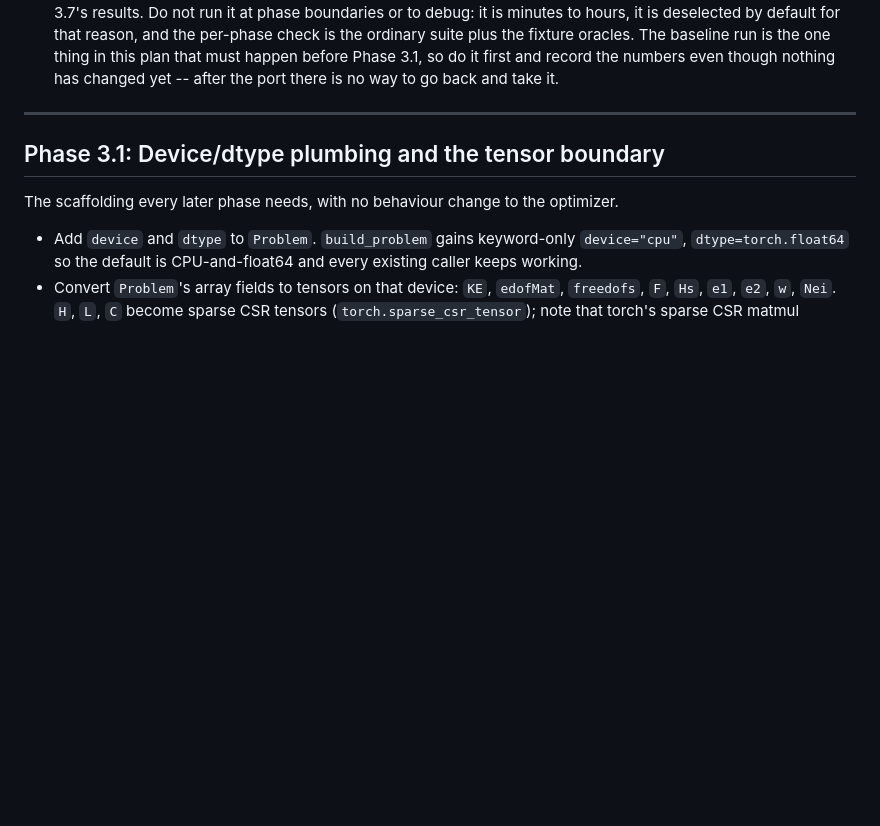
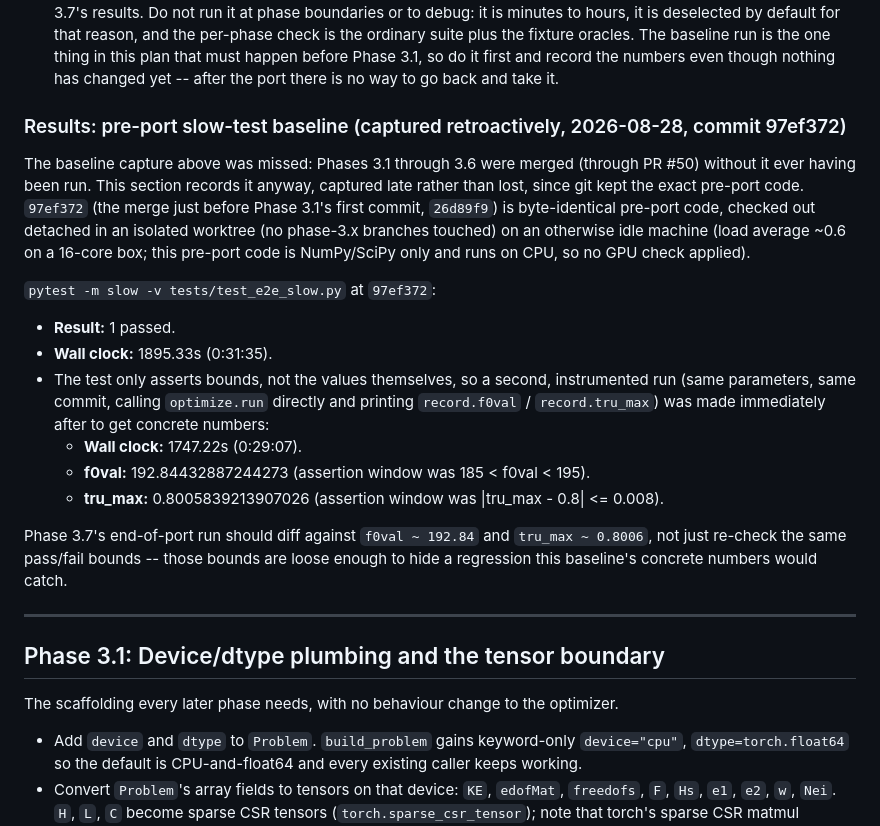
Before and after one commit to jesse-li-agent-projects/spacetime-topology-optimization, a Markdown page: plans/torch_port_part2.md, the part around the change. Rendered like a GitHub page; blank space fills up the shorter version.

Commit message:
Record retroactively-captured pre-port slow-test baseline (commit 97ef372)
Phases 3.1-3.6 merged without the plan's required pre-Phase-3.1 slow-test
baseline ever being captured. Recovered it from commit 97ef372 (byte-identical
pre-port code, the merge just before Phase 3.1's first commit) via an isolated
detached-HEAD checkout on an idle machine, and recorded wall clock plus the
actual f0val/tru_max values (not just pass/fail) for Phase 3.7's end-of-port
diff.

Docs-only; no code changes.

Co-Authored-By: Claude Sonnet 5 <noreply@anthropic.com>
Claude-Session: https://claude.ai/code/session_01EGh3w6xxfJYucgRbb7qkBs

```diff
--- a/plans/torch_port_part2.md
+++ b/plans/torch_port_part2.md
@@ -220,6 +220,30 @@ job -- log it in `plans/code_quality_review.md`.
   ordinary suite plus the fixture oracles. The baseline run is the one thing in this plan
   that must happen before Phase 3.1, so do it first and record the numbers even though
   nothing has changed yet -- after the port there is no way to go back and take it.
+
+### Results: pre-port slow-test baseline (captured retroactively, 2026-08-28, commit 97ef372)
+
+The baseline capture above was missed: Phases 3.1 through 3.6 were merged (through PR #50)
+without it ever having been run. This section records it anyway, captured late rather than
+lost, since git kept the exact pre-port code. `97ef372` (the merge just before Phase 3.1's
+first commit, `26d89f9`) is byte-identical pre-port code, checked out detached in an isolated
+worktree (no phase-3.x branches touched) on an otherwise idle machine (load average ~0.6 on a
+16-core box; this pre-port code is NumPy/SciPy only and runs on CPU, so no GPU check applied).
+
+`pytest -m slow -v tests/test_e2e_slow.py` at `97ef372`:
+
+- **Result:** 1 passed.
+- **Wall clock:** 1895.33s (0:31:35).
+- The test only asserts bounds, not the values themselves, so a second, instrumented run
+  (same parameters, same commit, calling `optimize.run` directly and printing
+  `record.f0val` / `record.tru_max`) was made immediately after to get concrete numbers:
+  - **Wall clock:** 1747.22s (0:29:07).
+  - **f0val:** 192.84432887244273 (assertion window was 185 < f0val < 195).
+  - **tru_max:** 0.8005839213907026 (assertion window was |tru_max - 0.8| <= 0.008).
+
+Phase 3.7's end-of-port run should diff against `f0val ~ 192.84` and `tru_max ~ 0.8006`, not
+just re-check the same pass/fail bounds -- those bounds are loose enough to hide a regression
+this baseline's concrete numbers would catch.
 
 ---
 
```
